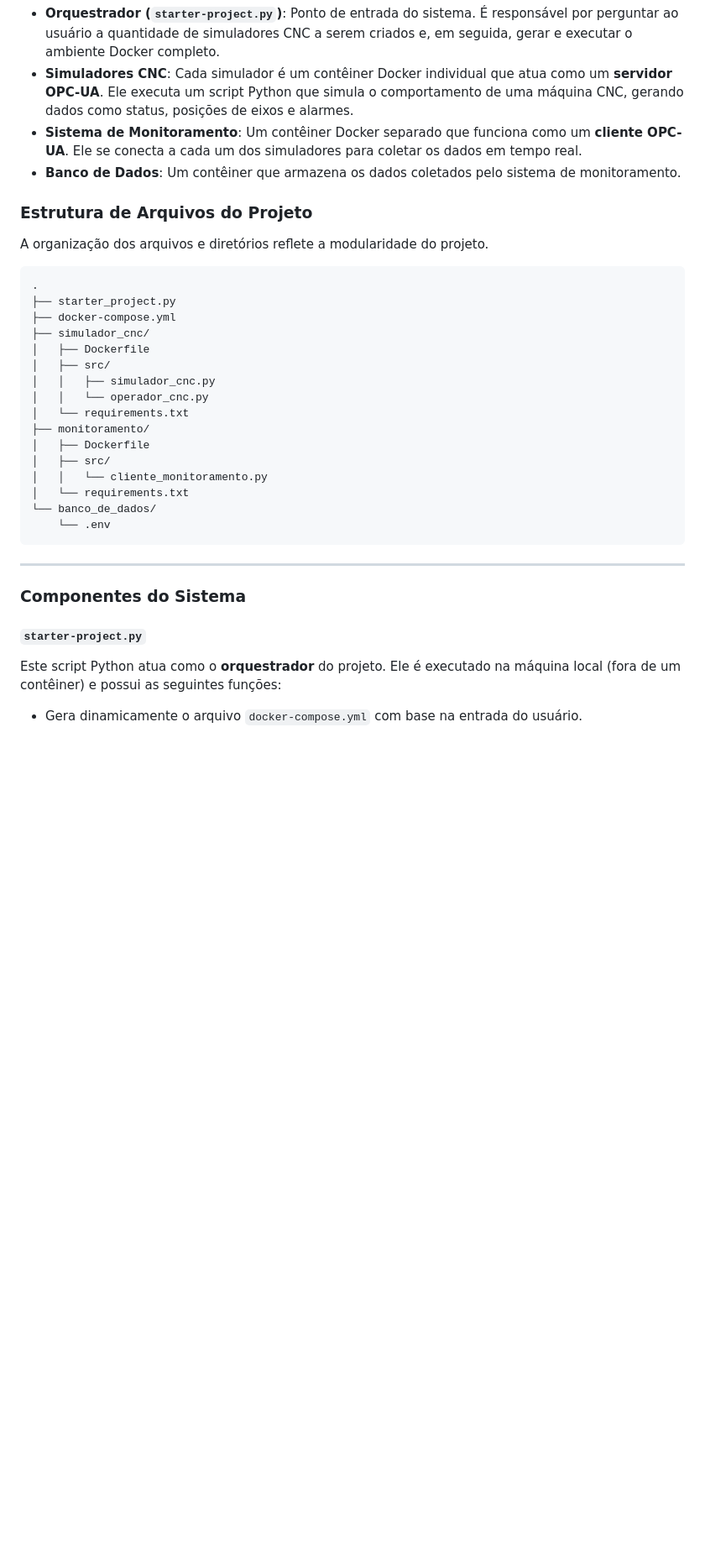
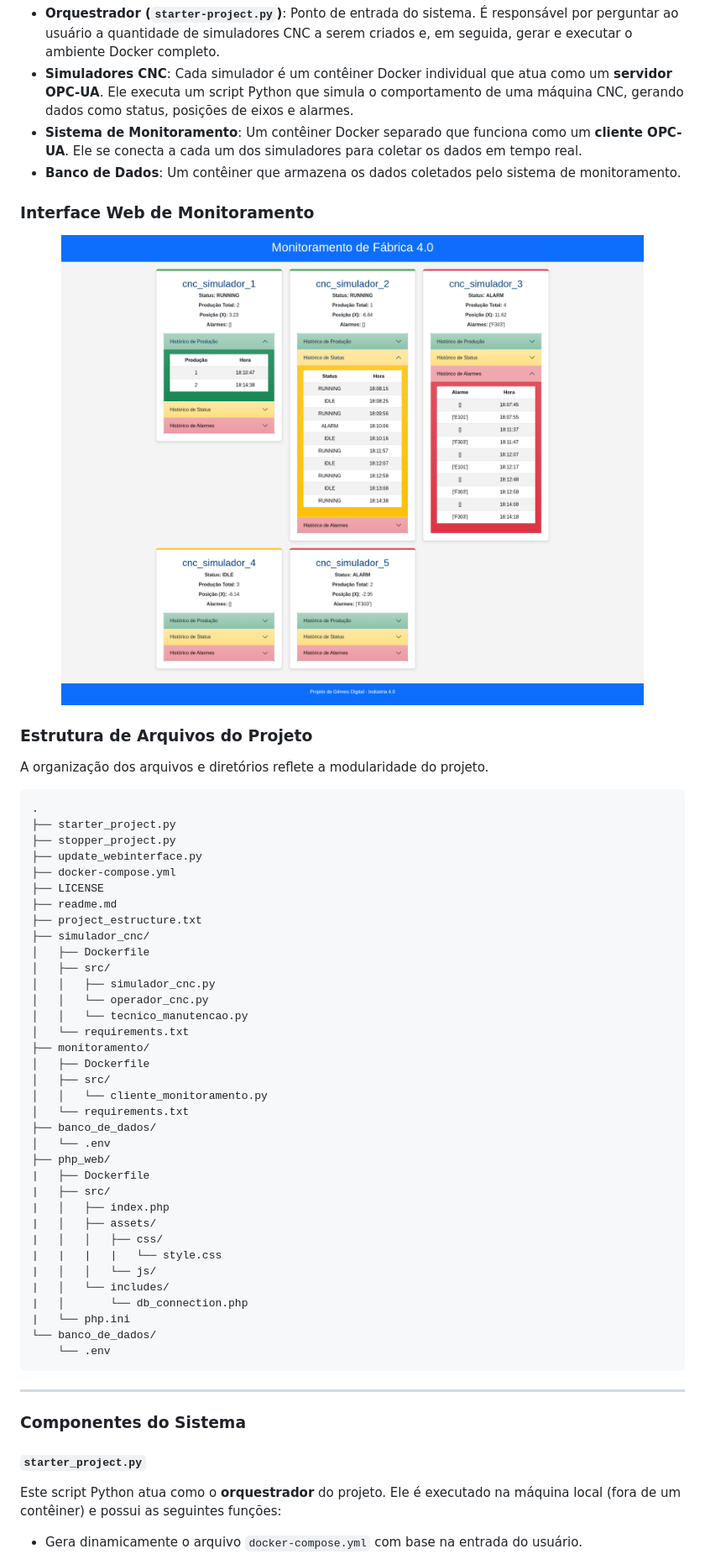
Before and after one commit to douglas-student/Digital_Factory_4.0_Twin_-_CNC_-_OPCUA, a Markdown page: readme.md, the part around the change printed below. Shown: that part at 84% size. GitHub-like rendering; pictures changed too: docs/images/layout-01.png (added); blank space fills up the shorter version.

Commit message:
docs: Atualização do Readme e Imagens do projeto

````diff
--- a/readme.md
+++ b/readme.md
@@ -33,6 +38,10 @@ O sistema é composto por múltiplos serviços que se comunicam através de uma
   * **Simuladores CNC**: Cada simulador é um contêiner Docker individual que atua como um **servidor OPC-UA**. Ele executa um script Python que simula o comportamento de uma máquina CNC, gerando dados como status, posições de eixos e alarmes.
   * **Sistema de Monitoramento**: Um contêiner Docker separado que funciona como um **cliente OPC-UA**. Ele se conecta a cada um dos simuladores para coletar os dados em tempo real.
   * **Banco de Dados**: Um contêiner que armazena os dados coletados pelo sistema de monitoramento.
+
+### Interface Web de Monitoramento
+
+<img src="docs/images/layout-01.png" alt="Rede OPC-UA" width="100%"/>
 
 ### Estrutura de Arquivos do Projeto
 
@@ -41,18 +50,37 @@ A organização dos arquivos e diretórios reflete a modularidade do projeto.
 ```
 .
 ├── starter_project.py
+├── stopper_project.py
+├── update_webinterface.py
 ├── docker-compose.yml
+├── LICENSE
+├── readme.md
+├── project_estructure.txt
 ├── simulador_cnc/
 │   ├── Dockerfile
 │   ├── src/
 │   │   ├── simulador_cnc.py
 │   │   └── operador_cnc.py
+│   │   └── tecnico_manutencao.py
 │   └── requirements.txt
 ├── monitoramento/
 │   ├── Dockerfile
 │   ├── src/
 │   │   └── cliente_monitoramento.py
 │   └── requirements.txt
+├── banco_de_dados/
+│   └── .env
+├── php_web/
+|   ├── Dockerfile
+|   ├── src/
+|   │   ├── index.php
+|   │   ├── assets/
+|   │   │   ├── css/
+|   |   |   |   └── style.css
+|   │   │   └── js/
+|   │   └── includes/
+|   │       └── db_connection.php
+|   └── php.ini
 └── banco_de_dados/
     └── .env
 ```
@@ -61,7 +89,7 @@ A organização dos arquivos e diretórios reflete a modularidade do projeto.
 
 ### Componentes do Sistema
 
-#### `starter-project.py`
+#### `starter_project.py`
 
 Este script Python atua como o **orquestrador** do projeto. Ele é executado na máquina local (fora de um contêiner) e possui as seguintes funções:
 
````
Also changed, not shown: other parts of readme.md (+25 -0 lines), 3 other files.
